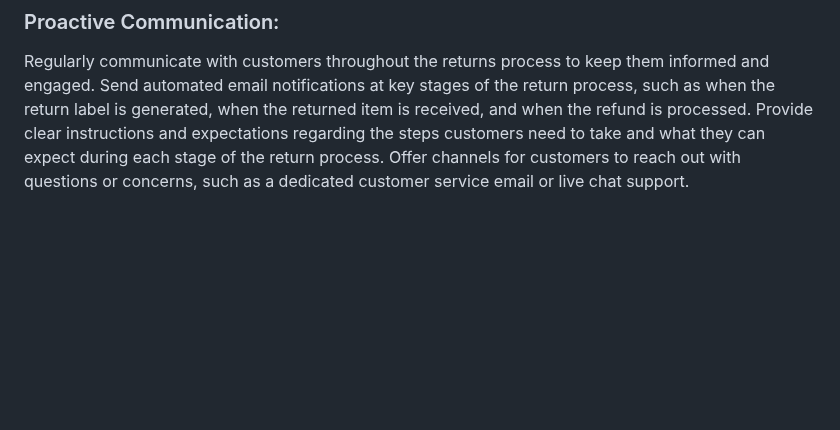
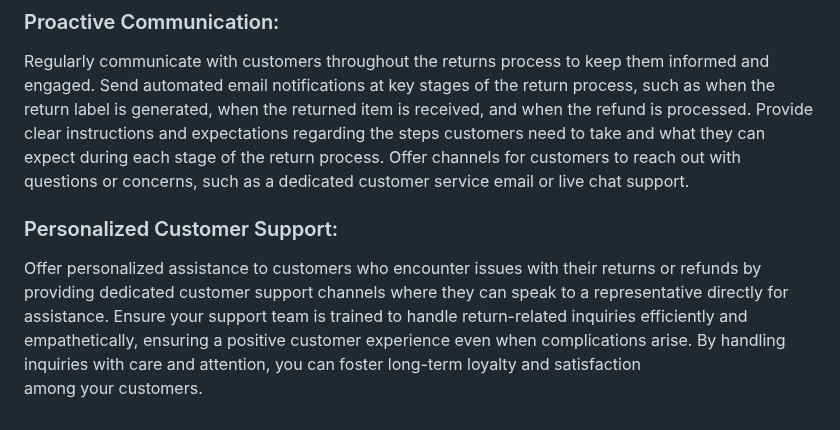
Before and after one commit to Udaykir02/GDP_Group-3, a Markdown page: Return and Refund Management.md, the part around the change. GitHub-like rendering; blank space fills up the shorter version.

Commit message:
Mahesh Gudla--Group 03--03/18/2024

```diff
--- a/Return and Refund Management.md
+++ b/Return and Refund Management.md
@@ -38,3 +38,7 @@ Regularly communicate with customers throughout the returns process to keep them
 Send automated email notifications at key stages of the return process, such as when the return label is generated, when the returned item is received, and when the refund is processed.
 Provide clear instructions and expectations regarding the steps customers need to take and what they can expect during each stage of the return process.
 Offer channels for customers to reach out with questions or concerns, such as a dedicated customer service email or live chat support.
+
+### Personalized Customer Support:
+
+Offer personalized assistance to customers who encounter issues with their returns or refunds by providing dedicated customer support channels where they can speak to a representative directly for assistance. Ensure your support team is trained to handle return-related inquiries efficiently and empathetically, ensuring a positive customer experience even when complications arise. By handling inquiries with care and attention, you can foster long-term loyalty and satisfaction among your customers.
```
